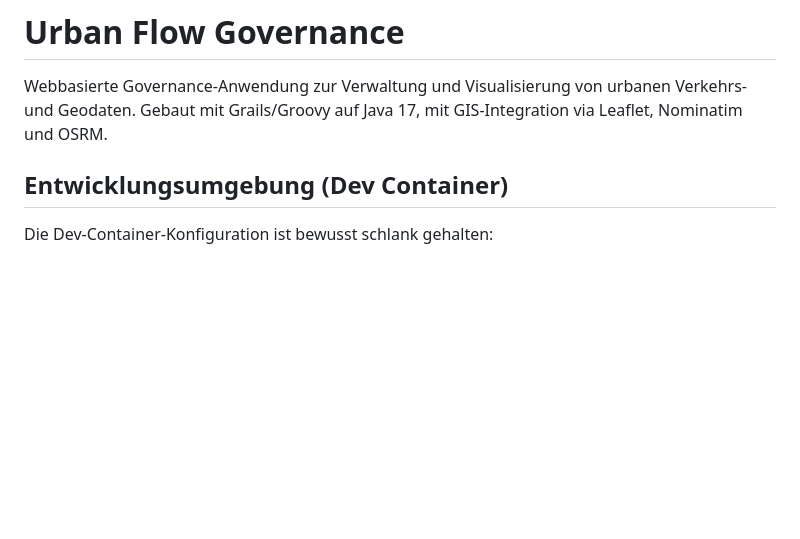
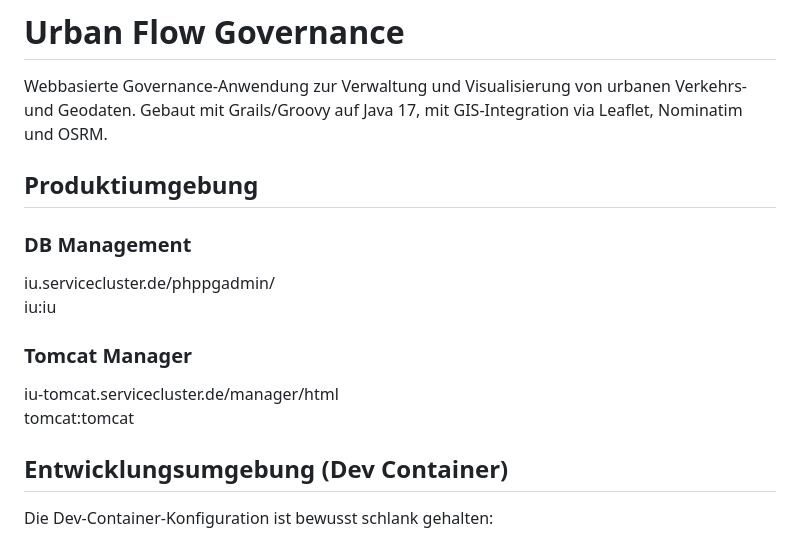
Before and after one commit to g8rdier/urban-flow-governance, a Markdown page: README.md, the part around the change. Drawn GitHub-style; blank space fills up the shorter version.

Commit message:
docs: Added URLs and Accounts

```diff
--- a/README.md
+++ b/README.md
@@ -1,6 +1,16 @@
 # Urban Flow Governance
 
 Webbasierte Governance-Anwendung zur Verwaltung und Visualisierung von urbanen Verkehrs- und Geodaten. Gebaut mit Grails/Groovy auf Java 17, mit GIS-Integration via Leaflet, Nominatim und OSRM.
+
+## Produktiumgebung
+
+### DB Management
+iu.servicecluster.de/phppgadmin/
+iu:iu
+
+### Tomcat Manager
+iu-tomcat.servicecluster.de/manager/html
+tomcat:tomcat
 
 ## Entwicklungsumgebung (Dev Container)
 
```
